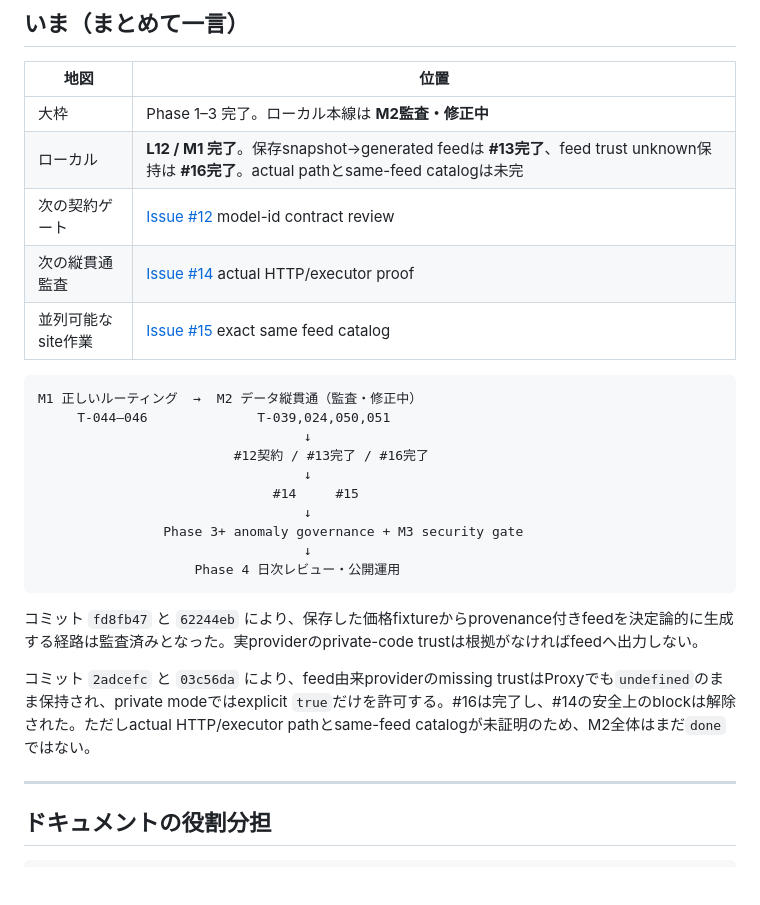
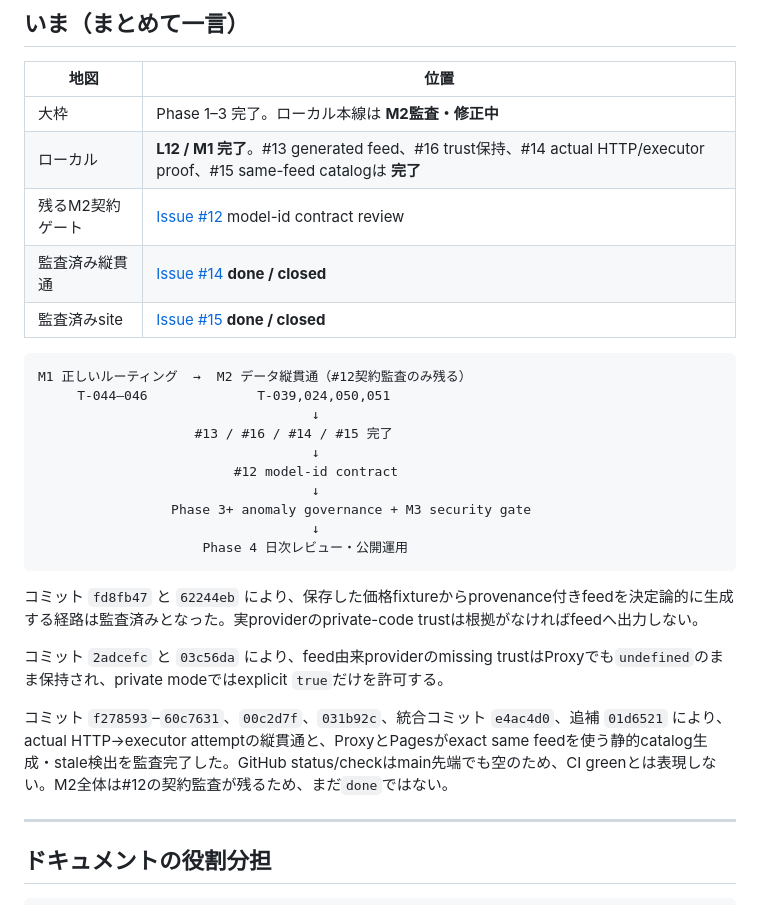
Before and after one commit to nazo-no-llm-ojisan/gekiyasuLLM, a Markdown page: docs/ROADMAP.md, the part around the change. Rendered like a GitHub page; blank space fills up the shorter version.

Commit message:
docs: accept issue 14 and 15 audit results

````diff
--- a/docs/ROADMAP.md
+++ b/docs/ROADMAP.md
@@ -20,27 +20,29 @@
 | 地図 | 位置 |
 |---|---|
 | 大枠 | Phase 1–3 完了。ローカル本線は **M2監査・修正中** |
-| ローカル | **L12 / M1 完了**。保存snapshot→generated feedは **#13完了**、feed trust unknown保持は **#16完了**。actual pathとsame-feed catalogは未完 |
-| 次の契約ゲート | [Issue #12](https://github.com/nazo-no-llm-ojisan/gekiyasuLLM/issues/12) model-id contract review |
-| 次の縦貫通監査 | [Issue #14](https://github.com/nazo-no-llm-ojisan/gekiyasuLLM/issues/14) actual HTTP/executor proof |
-| 並列可能なsite作業 | [Issue #15](https://github.com/nazo-no-llm-ojisan/gekiyasuLLM/issues/15) exact same feed catalog |
+| ローカル | **L12 / M1 完了**。#13 generated feed、#16 trust保持、#14 actual HTTP/executor proof、#15 same-feed catalogは **完了** |
+| 残るM2契約ゲート | [Issue #12](https://github.com/nazo-no-llm-ojisan/gekiyasuLLM/issues/12) model-id contract review |
+| 監査済み縦貫通 | [Issue #14](https://github.com/nazo-no-llm-ojisan/gekiyasuLLM/issues/14) **done / closed** |
+| 監査済みsite | [Issue #15](https://github.com/nazo-no-llm-ojisan/gekiyasuLLM/issues/15) **done / closed** |
 
 ```text
-M1 正しいルーティング  →  M2 データ縦貫通（監査・修正中）
+M1 正しいルーティング  →  M2 データ縦貫通（#12契約監査のみ残る）
      T-044–046              T-039,024,050,051
-                                  ↓
-                         #12契約 / #13完了 / #16完了
-                                  ↓
-                              #14     #15
-                                  ↓
-                Phase 3+ anomaly governance + M3 security gate
-                                  ↓
-                    Phase 4 日次レビュー・公開運用
+                                   ↓
+                    #13 / #16 / #14 / #15 完了
+                                   ↓
+                         #12 model-id contract
+                                   ↓
+                 Phase 3+ anomaly governance + M3 security gate
+                                   ↓
+                     Phase 4 日次レビュー・公開運用
 ```
 
 コミット `fd8fb47` と `62244eb` により、保存した価格fixtureからprovenance付きfeedを決定論的に生成する経路は監査済みとなった。実providerのprivate-code trustは根拠がなければfeedへ出力しない。
 
-コミット `2adcefc` と `03c56da` により、feed由来providerのmissing trustはProxyでも`undefined`のまま保持され、private modeではexplicit `true`だけを許可する。#16は完了し、#14の安全上のblockは解除された。ただしactual HTTP/executor pathとsame-feed catalogが未証明のため、M2全体はまだ`done`ではない。
+コミット `2adcefc` と `03c56da` により、feed由来providerのmissing trustはProxyでも`undefined`のまま保持され、private modeではexplicit `true`だけを許可する。
+
+コミット `f278593`–`60c7631`、`00c2d7f`、`031b92c`、統合コミット `e4ac4d0`、追補 `01d6521` により、actual HTTP→executor attemptの縦貫通と、ProxyとPagesがexact same feedを使う静的catalog生成・stale検出を監査完了した。GitHub status/checkはmain先端でも空のため、CI greenとは表現しない。M2全体は#12の契約監査が残るため、まだ`done`ではない。
 
 ---
 
````
